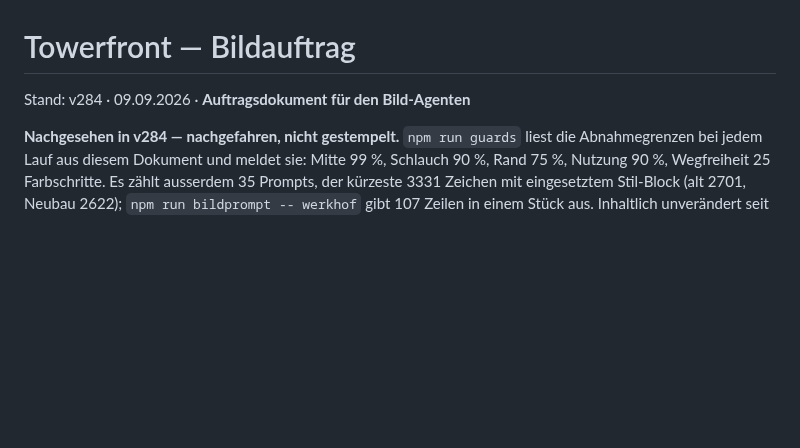
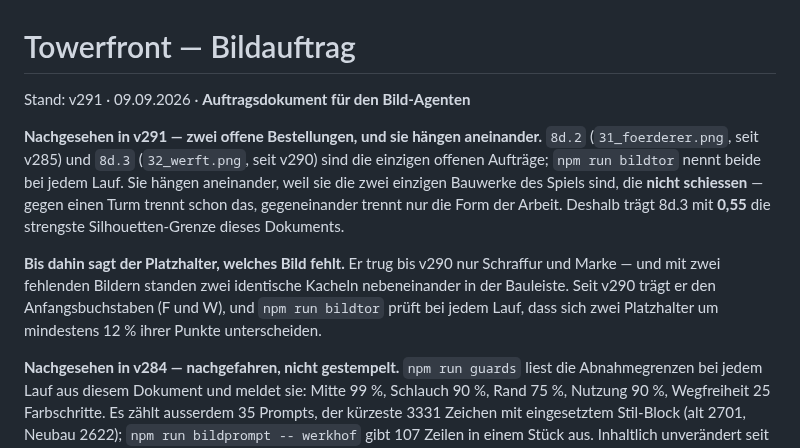
Before and after one commit to Bluefield-Solutions/towerfront, a Markdown page: docs/Towerfront-BILDAUFTRAG.md, the part around the change. Rendered like a GitHub page; blank space fills up the shorter version.

Commit message:
v291: den Bildauftrag nachgezogen
Zwei offene Bestellungen, und sie haengen aneinander: Foerderer und Werft sind
die einzigen zwei Bauwerke, die nicht schiessen. Gegen einen Turm trennt schon
das, gegeneinander trennt nur die Form der Arbeit - deshalb traegt 8d.3 mit
0,55 die strengste Silhouetten-Grenze des Dokuments.

Und zweimal habe ich in dieser Runde gepusht, waehrend der Doku-Waechter rot
war. Er hat es beide Male vorher gesagt. `npm run beruehrt` nennt ihn an
erster Stelle, wenn ein Dokument angefasst wurde - gefahren habe ich ihn
trotzdem erst danach.

Co-Authored-By: Claude Opus 5 <noreply@anthropic.com>
Claude-Session: https://claude.ai/code/session_01H4XdcJbyXqWGRFh6G25626

```diff
--- a/docs/Towerfront-BILDAUFTRAG.md
+++ b/docs/Towerfront-BILDAUFTRAG.md
@@ -1,6 +1,20 @@
 # Towerfront — Bildauftrag
 
-Stand: v284 · 09.09.2026 · **Auftragsdokument für den Bild-Agenten**
+Stand: v291 · 09.09.2026 · **Auftragsdokument für den Bild-Agenten**
+
+**Nachgesehen in v291 — zwei offene Bestellungen, und sie hängen aneinander.**
+`8d.2` (`31_foerderer.png`, seit v285) und `8d.3` (`32_werft.png`, seit v290)
+sind die einzigen offenen Aufträge; `npm run bildtor` nennt beide bei jedem
+Lauf. Sie hängen aneinander, weil sie die zwei einzigen Bauwerke des Spiels
+sind, die **nicht schiessen** — gegen einen Turm trennt schon das, gegeneinander
+trennt nur die Form der Arbeit. Deshalb trägt 8d.3 mit **0,55** die strengste
+Silhouetten-Grenze dieses Dokuments.
+
+**Bis dahin sagt der Platzhalter, welches Bild fehlt.** Er trug bis v290 nur
+Schraffur und Marke — und mit zwei fehlenden Bildern standen zwei identische
+Kacheln nebeneinander in der Bauleiste. Seit v290 trägt er den
+Anfangsbuchstaben (F und W), und `npm run bildtor` prüft bei jedem Lauf, dass
+sich zwei Platzhalter um mindestens 12 % ihrer Punkte unterscheiden.
 
 **Nachgesehen in v284 — nachgefahren, nicht gestempelt.** `npm run guards`
 liest die Abnahmegrenzen bei jedem Lauf aus diesem Dokument und meldet sie:
```
